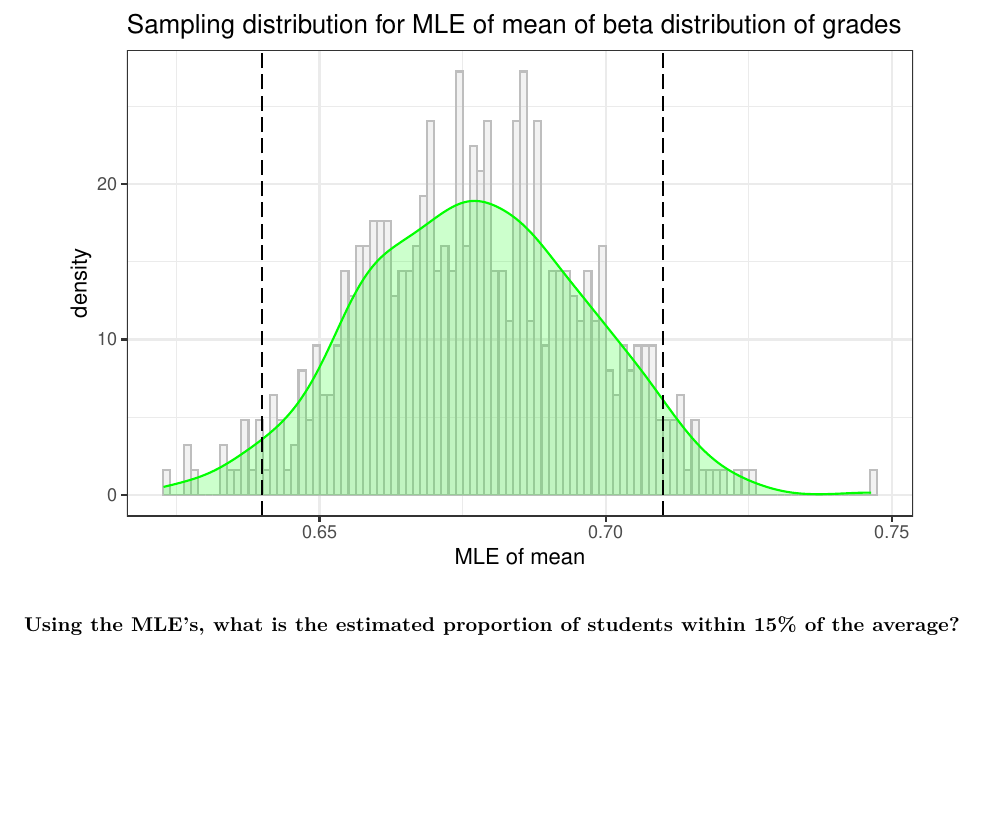
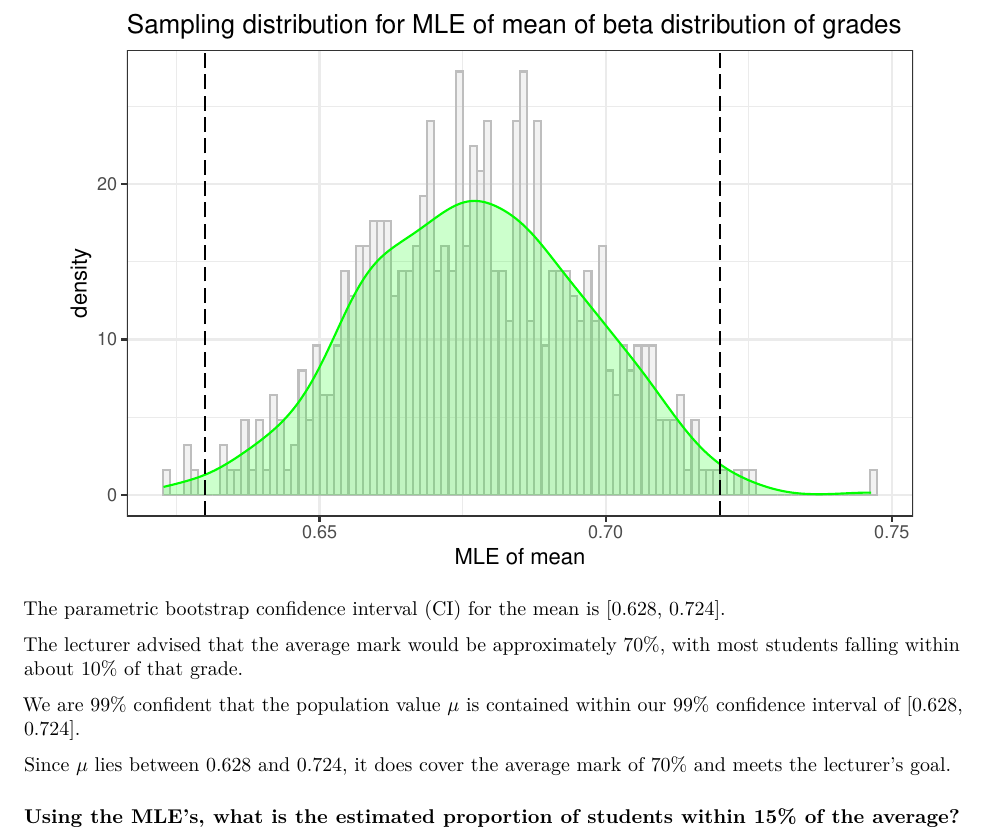
Before and after one commit to kellyvanhnguyen/Group-Assignment, an R Markdown document (Group42_A1_ETC5242.Rmd): part of page 6 of 14, cut so that both start at the same text, the shorter picture padded with empty space. Rendered offline with R 4.5, knitr and Pandoc, then LaTeX, with nearby package versions; some code elsewhere in the file could not run offline.

Commit message:
amendment on task 1

````diff
--- a/Group42_A1_ETC5242.Rmd
+++ b/Group42_A1_ETC5242.Rmd
@@ -226,6 +226,13 @@ p_MLEboot.mean <- bootplot.f(MLE.x_mean[], bins = 100) +
 
 p_MLEboot.mean
 ```
+The parametric bootstrap confidence interval (CI) for the mean is [0.628, 0.724].
+
+The lecturer advised that the average mark would be approximately 70%, with most students falling within about 10% of that grade.
+
+We are 99% confident that the population value $\mu$ is contained within our 99% confidence interval of [0.628, 0.724].
+
+Since $\mu$ lies between 0.628 and 0.724, it does cover the average mark of 70% and meets the lecturer's goal.
 
 ### Using the MLE’s, what is the estimated proportion of students within 15% of the average? According to the lecturer’s benchmark, what proportion would have failed? How many would get HD’s? [4 marks]
 ```{r}
````
Also changed, not shown: Group42_A1_ETC5242_files/figure-latex/mean_beta_dist_boot-1.pdf (deleted), Group42_A1_ETC5242_files/figure-latex/norm_dist-1.pdf (deleted), Group42_A1_ETC5242_files/figure-latex/unnamed-chunk-8-1.pdf (deleted), Group42_A1_ETC5242.Rmd (2 more changed lines).
